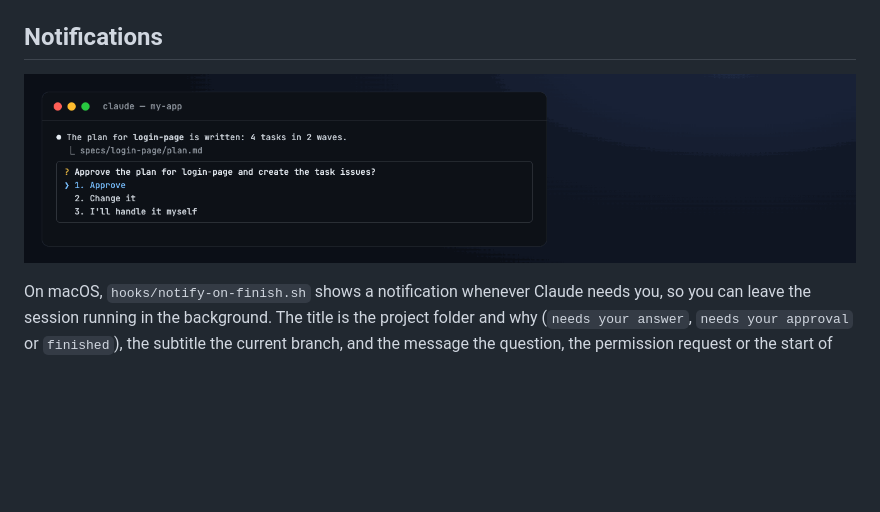
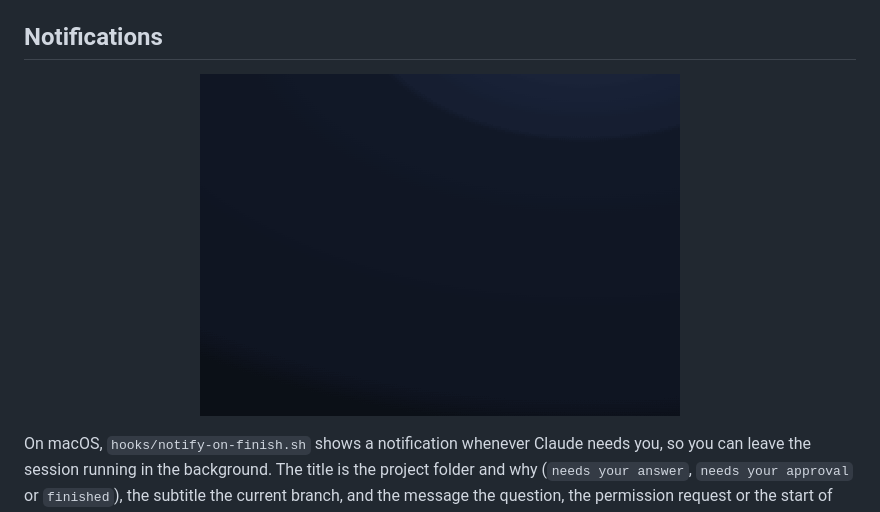
Before and after one commit to trihuynh-agilityio/workez, a Markdown page: README.md, the part around the change. GitHub-like rendering; pictures changed too: docs/assets/notify.gif; blank space fills up the shorter version.

Commit message:
docs: show only the notification banners in the notify GIF
Drops the terminal from the notifications demo: the three banners now
stack up one by one, rendered at twice the size and shown 480 wide.

Co-Authored-By: Claude Opus 5.5 <noreply@anthropic.com>

```diff
--- a/README.md
+++ b/README.md
@@ -148,7 +148,7 @@ Run it from a shell inside the project: no Claude session, no tokens. It reads e
 ## Notifications
 
 <p align="center">
-  <img src="docs/assets/notify.gif" alt="macOS notifications from the workez hook: my-app needs your answer, my-app needs your approval, my-app finished, each with the branch and a one-line message" width="880">
+  <img src="docs/assets/notify.gif" alt="Three macOS notifications stack up one by one: my-app needs your answer, my-app needs your approval, my-app finished, each with the branch and a one-line message" width="480">
 </p>
 
 On macOS, `hooks/notify-on-finish.sh` shows a notification whenever Claude needs you, so you can leave the session running in the background. The title is the project folder and why (`needs your answer`, `needs your approval` or `finished`), the subtitle the current branch, and the message the question, the permission request or the start of Claude's last reply. A phase hand-off from the `Stop` hook never notifies, so you hear from it only when Claude really stops. Off macOS it does nothing.
```
